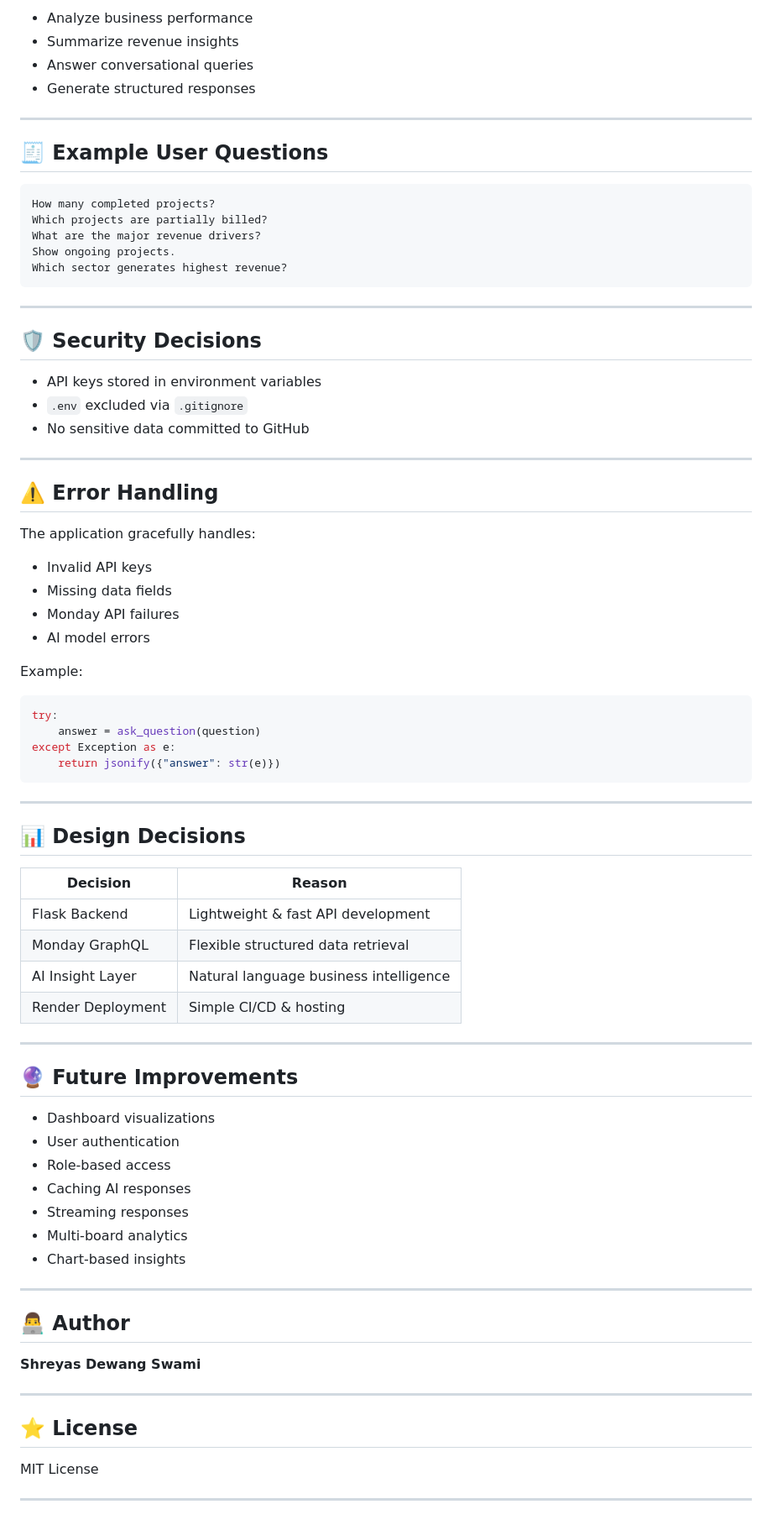
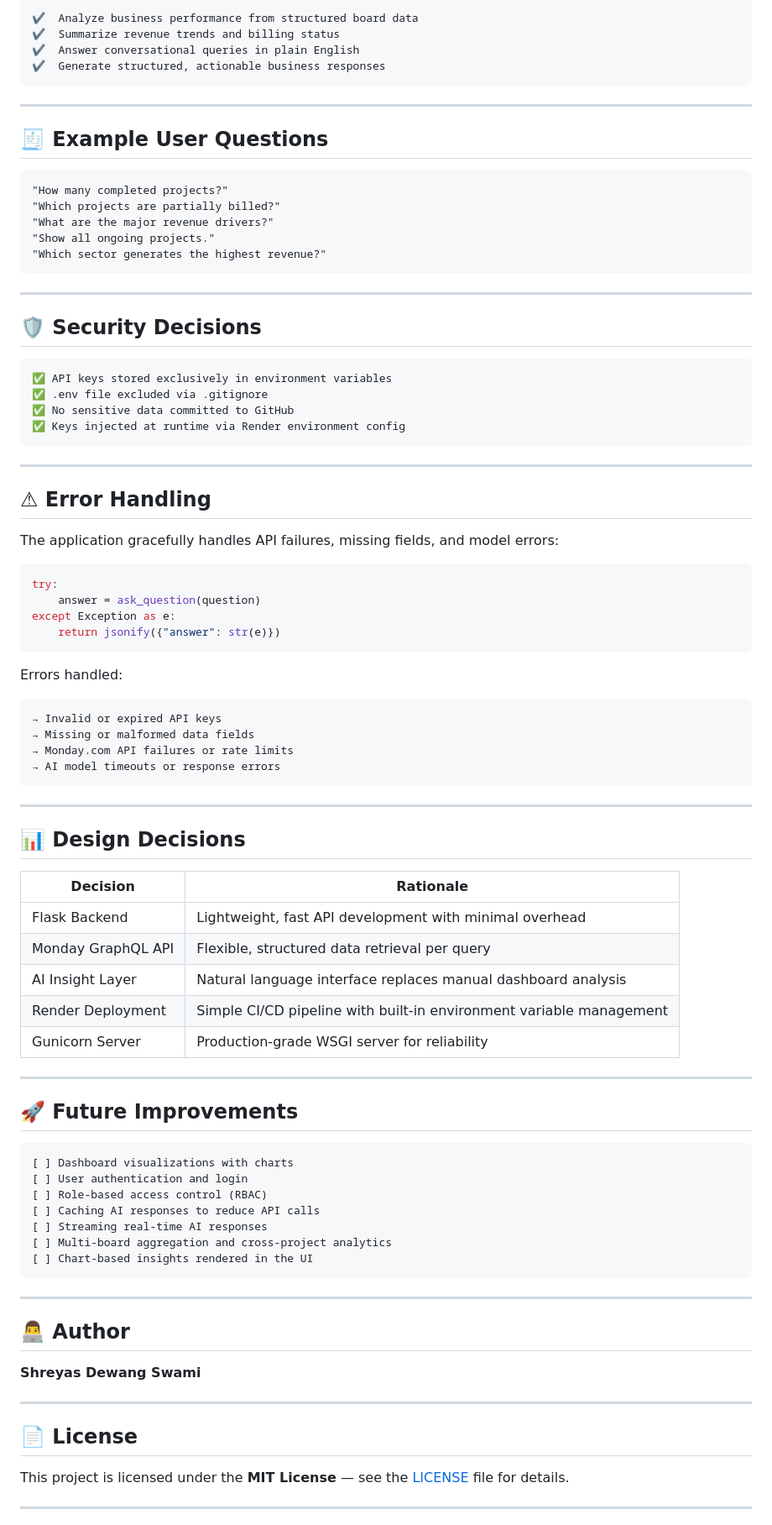
Before and after one commit to dewangshree/Agentic_Chatbot, a Markdown page: README.md, the part around one of its changes. Shown at 84% size. Drawn GitHub-style.

````diff
--- a/README.md
+++ b/README.md
@@ -214,41 +261,39 @@ AI models are used to:
 
-* Analyze business performance
-* Summarize revenue insights
-* Answer conversational queries
-* Generate structured responses
+```
+✔  Analyze business performance from structured board data
+✔  Summarize revenue trends and billing status
+✔  Answer conversational queries in plain English
+✔  Generate structured, actionable business responses
+```
 
 ---
 
 ## 🧾 Example User Questions
 
 ```
-How many completed projects?
-Which projects are partially billed?
-What are the major revenue drivers?
-Show ongoing projects.
-Which sector generates highest revenue?
+"How many completed projects?"
+"Which projects are partially billed?"
+"What are the major revenue drivers?"
+"Show all ongoing projects."
+"Which sector generates the highest revenue?"
 ```
 
 ---
 
-## 🛡️ Security Decisions
+## 🛡 Security Decisions
 
-* API keys stored in environment variables
-* `.env` excluded via `.gitignore`
-* No sensitive data committed to GitHub
+```
+✅ API keys stored exclusively in environment variables
+✅ .env file excluded via .gitignore
+✅ No sensitive data committed to GitHub
+✅ Keys injected at runtime via Render environment config
+```
 
 ---
 
-## ⚠️ Error Handling
+## ⚠ Error Handling
 
-The application gracefully handles:
-
-* Invalid API keys
-* Missing data fields
-* Monday API failures
-* AI model errors
-
-Example:
+The application gracefully handles API failures, missing fields, and model errors:
 
 ```python
 try:
@@ -257,28 +302,40 @@ except Exception as e:
     return jsonify({"answer": str(e)})
 ```
 
+Errors handled:
+
+```
+→ Invalid or expired API keys
+→ Missing or malformed data fields
+→ Monday.com API failures or rate limits
+→ AI model timeouts or response errors
+```
+
 ---
 
 ## 📊 Design Decisions
 
-| Decision          | Reason                                 |
-| ----------------- | -------------------------------------- |
-| Flask Backend     | Lightweight & fast API development     |
-| Monday GraphQL    | Flexible structured data retrieval     |
-| AI Insight Layer  | Natural language business intelligence |
-| Render Deployment | Simple CI/CD & hosting                 |
+| Decision | Rationale |
+|---|---|
+| Flask Backend | Lightweight, fast API development with minimal overhead |
+| Monday GraphQL API | Flexible, structured data retrieval per query |
+| AI Insight Layer | Natural language interface replaces manual dashboard analysis |
+| Render Deployment | Simple CI/CD pipeline with built-in environment variable management |
+| Gunicorn Server | Production-grade WSGI server for reliability |
 
 ---
 
-## 🔮 Future Improvements
+## 🚀 Future Improvements
 
-* Dashboard visualizations
-* User authentication
-* Role-based access
-* Caching AI responses
-* Streaming responses
-* Multi-board analytics
-* Chart-based insights
+```
+[ ] Dashboard visualizations with charts
+[ ] User authentication and login
+[ ] Role-based access control (RBAC)
+[ ] Caching AI responses to reduce API calls
+[ ] Streaming real-time AI responses
+[ ] Multi-board aggregation and cross-project analytics
+[ ] Chart-based insights rendered in the UI
+```
 
 ---
 
@@ -288,9 +345,9 @@ except Exception as e:
 
 ---
 
-## ⭐ License
+## 📄 License
 
-MIT License
+This project is licensed under the **MIT License** — see the [LICENSE](LICENSE) file for details.
 
 ---
 
````
Also changed, not shown: other parts of README.md (+142 -109 lines).
